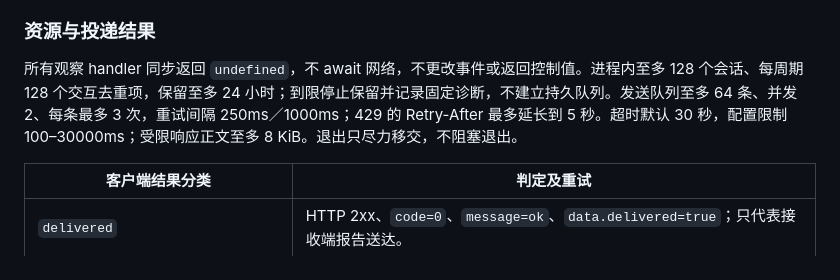
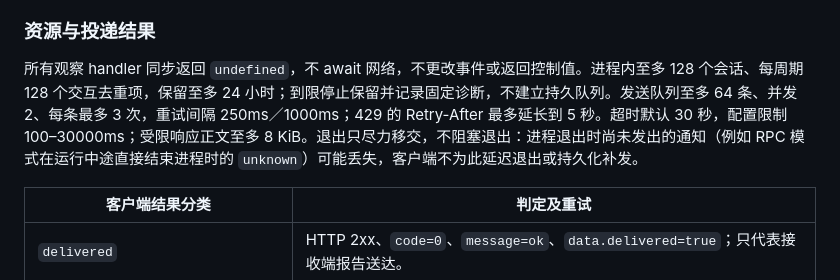
Before and after one commit to AsterleedsGuild0/astrbot_plugin_webhook_notifier, a Markdown page: docs/public-contract.md, the part around the change. Rendered like a GitHub page.

Commit message:
docs📝: 公共契约补充退出时未发通知可能丢失

```diff
--- a/docs/public-contract.md
+++ b/docs/public-contract.md
@@ -95,7 +95,7 @@
 
 ### 资源与投递结果
 
-所有观察 handler 同步返回 `undefined`，不 await 网络，不更改事件或返回控制值。进程内至多 128 个会话、每周期 128 个交互去重项，保留至多 24 小时；到限停止保留并记录固定诊断，不建立持久队列。发送队列至多 64 条、并发 2、每条最多 3 次，重试间隔 250ms／1000ms；429 的 Retry-After 最多延长到 5 秒。超时默认 30 秒，配置限制 100–30000ms；受限响应正文至多 8 KiB。退出只尽力移交，不阻塞退出。
+所有观察 handler 同步返回 `undefined`，不 await 网络，不更改事件或返回控制值。进程内至多 128 个会话、每周期 128 个交互去重项，保留至多 24 小时；到限停止保留并记录固定诊断，不建立持久队列。发送队列至多 64 条、并发 2、每条最多 3 次，重试间隔 250ms／1000ms；429 的 Retry-After 最多延长到 5 秒。超时默认 30 秒，配置限制 100–30000ms；受限响应正文至多 8 KiB。退出只尽力移交，不阻塞退出：进程退出时尚未发出的通知（例如 RPC 模式在运行中途直接结束进程时的 `unknown`）可能丢失，客户端不为此延迟退出或持久化补发。
 
 | 客户端结果分类 | 判定及重试 |
 | --- | --- |
```
